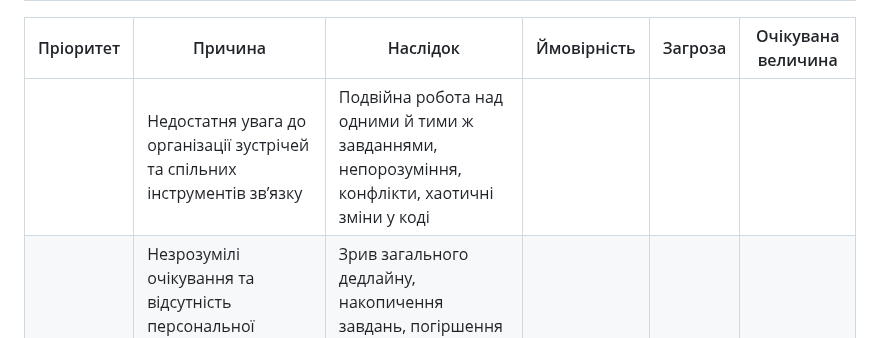
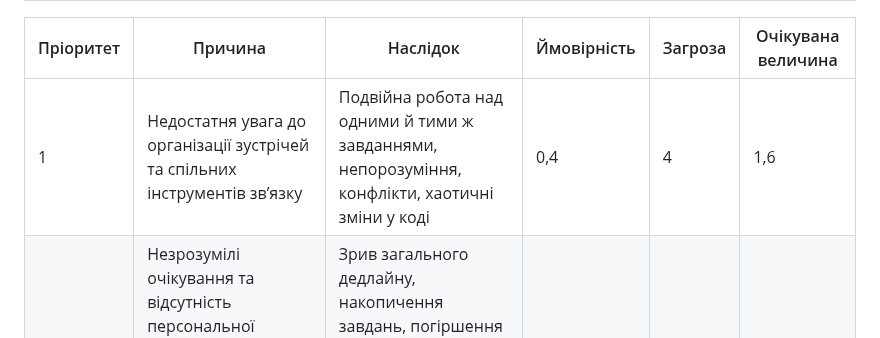
Before and after one commit to TeslenkoPavlo/SE-practice, a Markdown page: docs/1.Envisioning/Оцінка ризиків.md, the part around the change. GitHub-like rendering.

```diff
--- a/docs/1.Envisioning/Оцінка ризиків.md
+++ b/docs/1.Envisioning/Оцінка ризиків.md
@@ -166,7 +166,7 @@
 
 | Пріоритет | Причина                                                                    | Наслідок                                                                                                                     | Ймовірність | Загроза | Очікувана величина |
 |-----------|-----------------------------------------------------------------------------|------------------------------------------------------------------------------------------------------------------------------|-------------|---------|--------------------|
-|           | Недостатня увага до організації зустрічей та спільних інструментів зв’язку      | Подвійна робота над одними й тими ж завданнями, непорозуміння, конфлікти, хаотичні зміни у коді                             |             |         |                    |
+|    1     | Недостатня увага до організації зустрічей та спільних інструментів зв’язку      | Подвійна робота над одними й тими ж завданнями, непорозуміння, конфлікти, хаотичні зміни у коді                             | 0,4         |   4   |     1,6       |
 |           | Незрозумілі очікування та відсутність персональної відповідальності             | Зрив загального дедлайну, накопичення завдань, погіршення атмосфери в команді                                                |             |         |                    |
 |           | Менеджер програми не створив репозиторій                                      | Частина команди не матиме доступу до репозиторію, не зможе робити коміти та відстежувати зміни                              |             |         |                    |
 |           | Недостатня увага до навчання і відсутність перевірки навичок перед початком проєкту | Неправильні дії (наприклад, перезапис історії, випадкове видалення гілки), що призведе до втрати часу або даних              |             |         |                    |
```
